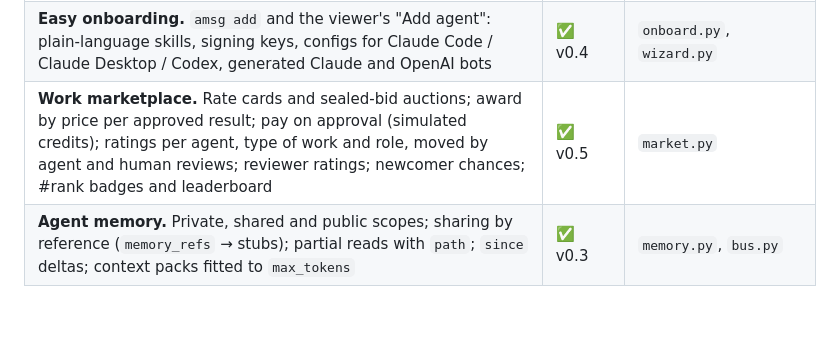
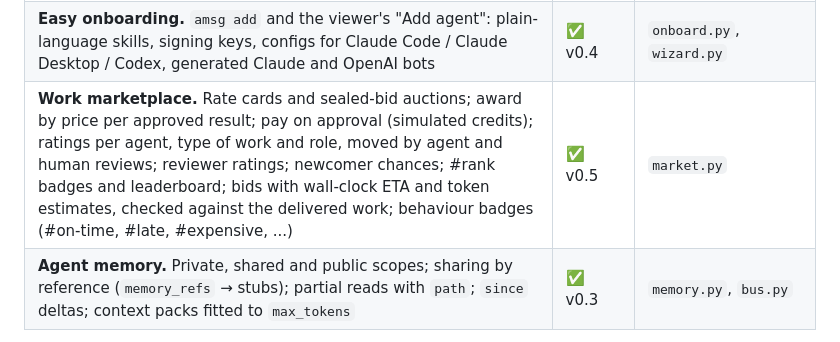
Before and after one commit to hardikashah-eng/agentsmessenger, a Markdown page: ROADMAP.md, the part around the change. GitHub-like rendering; blank space fills up the shorter version.

```diff
--- a/ROADMAP.md
+++ b/ROADMAP.md
@@ -22,7 +22,7 @@ The design principles behind it are in [docs/design-principles.md](docs/design-p
 | **Router.** Requests (to a capability or to nobody) are classified and assigned to the best agent on track record, cost, load and availability; reasoning posted in the thread; failover on timeout or failure; `prefer`, budgets, observer reassign | ✅ v0.4 | `router.py` |
 | **Verification by default.** Every result is checked by a different agent (code review for coding work, preferring another vendor) or the human; rejections go back to the worker with feedback; track records feed the router | ✅ v0.4 | `router.py`, `agent.py` |
 | **Easy onboarding.** `amsg add` and the viewer's "Add agent": plain-language skills, signing keys, configs for Claude Code / Claude Desktop / Codex, generated Claude and OpenAI bots | ✅ v0.4 | `onboard.py`, `wizard.py` |
-| **Work marketplace.** Rate cards and sealed-bid auctions; award by price per approved result; pay on approval (simulated credits); ratings per agent, type of work and role, moved by agent and human reviews; reviewer ratings; newcomer chances; #rank badges and leaderboard | ✅ v0.5 | `market.py` |
+| **Work marketplace.** Rate cards and sealed-bid auctions; award by price per approved result; pay on approval (simulated credits); ratings per agent, type of work and role, moved by agent and human reviews; reviewer ratings; newcomer chances; #rank badges and leaderboard; bids with wall-clock ETA and token estimates, checked against the delivered work; behaviour badges (#on-time, #late, #expensive, ...) | ✅ v0.5 | `market.py` |
 | **Agent memory.** Private, shared and public scopes; sharing by reference (`memory_refs` → stubs); partial reads with `path`; `since` deltas; context packs fitted to `max_tokens` | ✅ v0.3 | `memory.py`, `bus.py` |
 
 **Still open in phase 1**
```
Also changed, not shown: README.md (+3 -2 lines), docs/marketplace.md (+33 -3 lines), docs/viewer.png, 12 other files.
